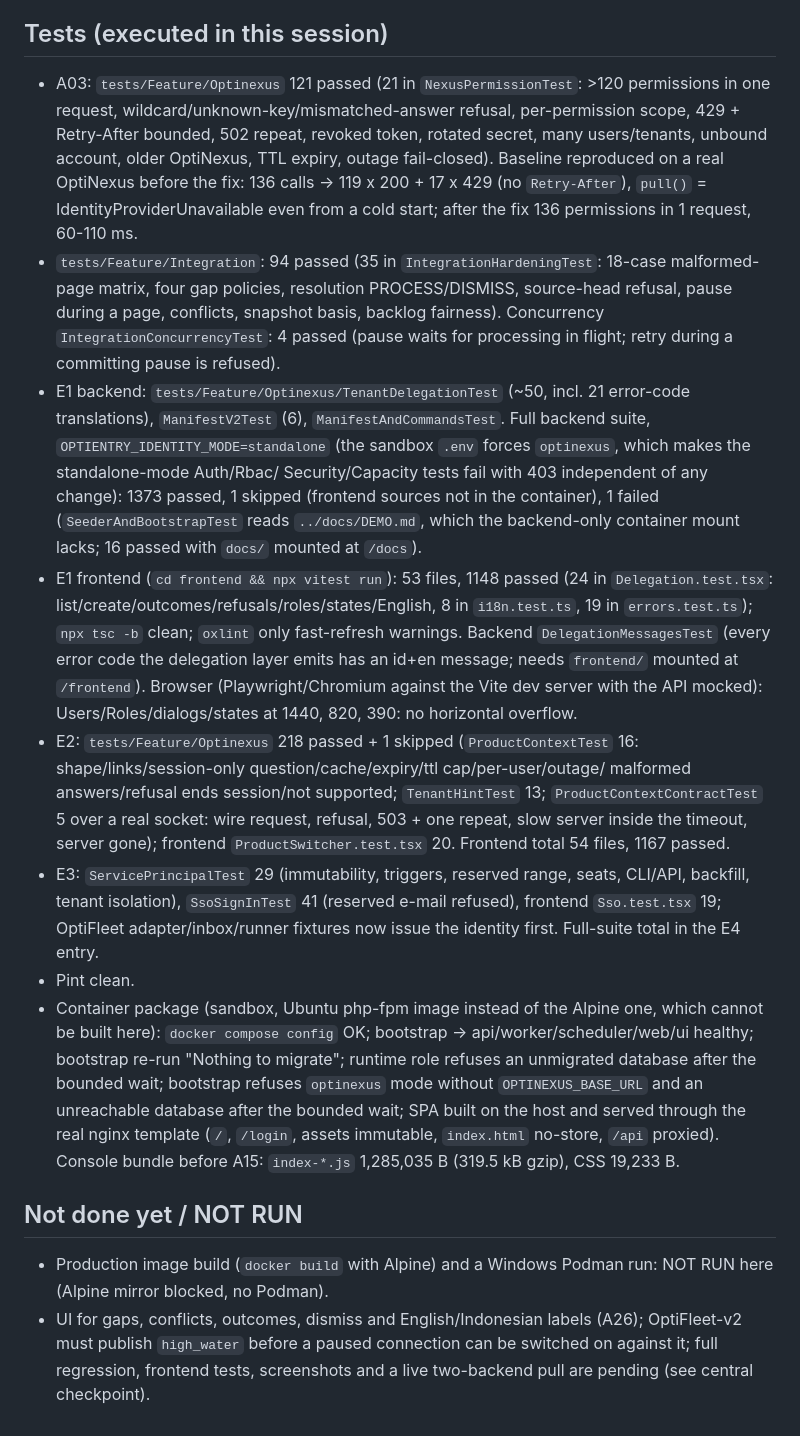
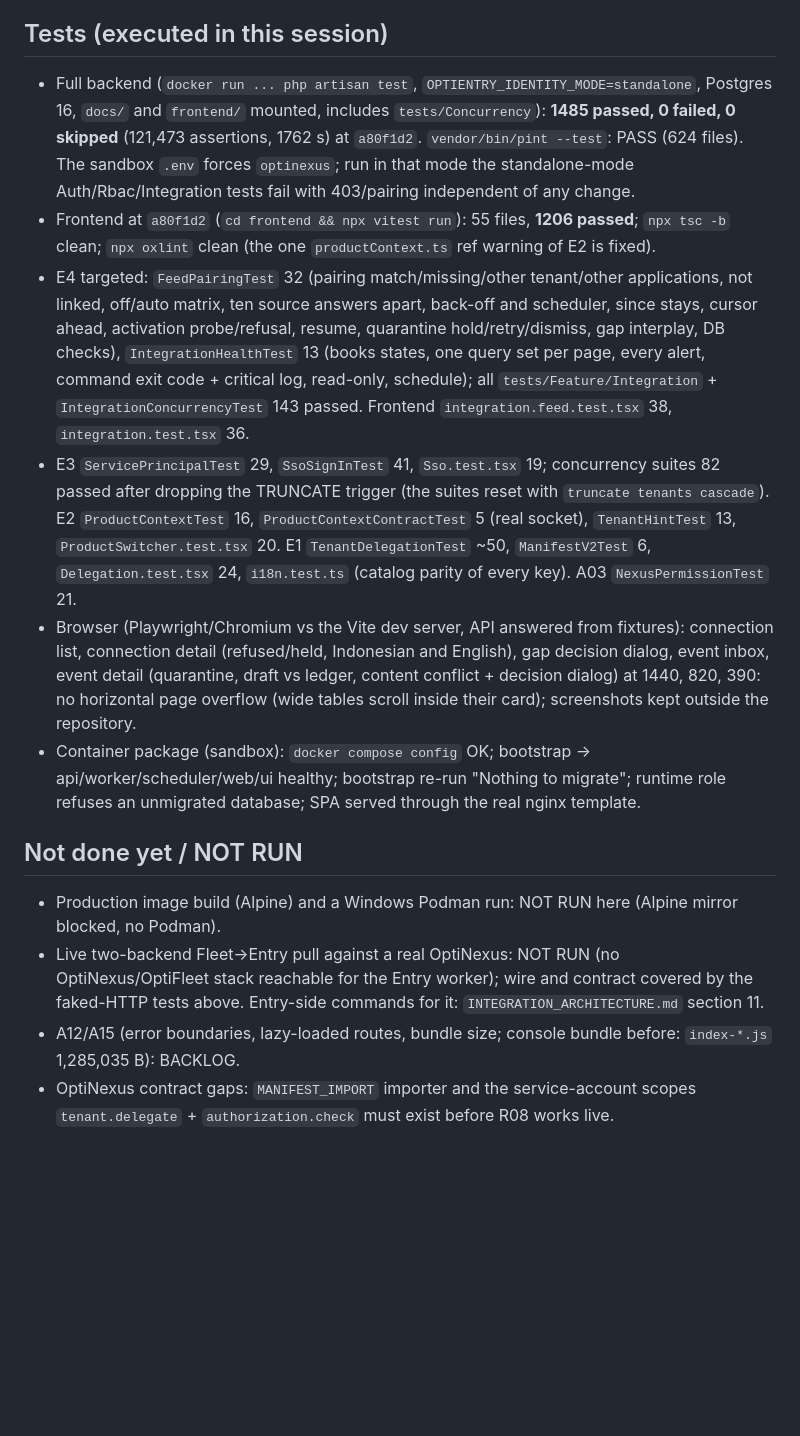
Before and after one commit to gsiddik/OptiAccounting, a Markdown page: docs/status/ECOSYSTEM_AUDIT_STATUS.md, the part around one of its changes. Rendered like a GitHub page; blank space fills up the shorter version.

```diff
--- a/docs/status/ECOSYSTEM_AUDIT_STATUS.md
+++ b/docs/status/ECOSYSTEM_AUDIT_STATUS.md
@@ -54,33 +37,26 @@ changed in OptiEntry. Merge only on owner request.
 
 ## Tests (executed in this session)
-- A03: `tests/Feature/Optinexus` 121 passed (21 in `NexusPermissionTest`: >120 permissions in one request, wildcard/unknown-key/mismatched-answer
-  refusal, per-permission scope, 429 + Retry-After bounded, 502 repeat, revoked token, rotated secret, many users/tenants, unbound account,
-  older OptiNexus, TTL expiry, outage fail-closed). Baseline reproduced on a real OptiNexus before the fix: 136 calls -> 119 x 200 + 17 x 429
-  (no `Retry-After`), `pull()` = IdentityProviderUnavailable even from a cold start; after the fix 136 permissions in 1 request, 60-110 ms.
-- `tests/Feature/Integration`: 94 passed (35 in `IntegrationHardeningTest`: 18-case malformed-page matrix, four gap policies, resolution
-  PROCESS/DISMISS, source-head refusal, pause during a page, conflicts, snapshot basis, backlog fairness). Concurrency
-  `IntegrationConcurrencyTest`: 4 passed (pause waits for processing in flight; retry during a committing pause is refused).
-- E1 backend: `tests/Feature/Optinexus/TenantDelegationTest` (~50, incl. 21 error-code translations), `ManifestV2Test` (6), `ManifestAndCommandsTest`.
-  Full backend suite, `OPTIENTRY_IDENTITY_MODE=standalone` (the sandbox `.env` forces `optinexus`, which makes the standalone-mode Auth/Rbac/
-  Security/Capacity tests fail with 403 independent of any change): 1373 passed, 1 skipped (frontend sources not in the container), 1 failed
-  (`SeederAndBootstrapTest` reads `../docs/DEMO.md`, which the backend-only container mount lacks; 16 passed with `docs/` mounted at `/docs`).
-- E1 frontend (`cd frontend && npx vitest run`): 53 files, 1148 passed (24 in `Delegation.test.tsx`: list/create/outcomes/refusals/roles/states/English,
-  8 in `i18n.test.ts`, 19 in `errors.test.ts`); `npx tsc -b` clean; `oxlint` only fast-refresh warnings. Backend
-  `DelegationMessagesTest` (every error code the delegation layer emits has an id+en message; needs `frontend/` mounted at `/frontend`).
-  Browser (Playwright/Chromium against the Vite dev server with the API mocked): Users/Roles/dialogs/states at 1440, 820, 390: no horizontal overflow.
-- E2: `tests/Feature/Optinexus` 218 passed + 1 skipped (`ProductContextTest` 16: shape/links/session-only question/cache/expiry/ttl cap/per-user/outage/
-  malformed answers/refusal ends session/not supported; `TenantHintTest` 13; `ProductContextContractTest` 5 over a real socket: wire request, refusal,
-  503 + one repeat, slow server inside the timeout, server gone); frontend `ProductSwitcher.test.tsx` 20. Frontend total 54 files, 1167 passed.
-- E3: `ServicePrincipalTest` 29 (immutability, triggers, reserved range, seats, CLI/API, backfill, tenant isolation), `SsoSignInTest` 41 (reserved
-  e-mail refused), frontend `Sso.test.tsx` 19; OptiFleet adapter/inbox/runner fixtures now issue the identity first. Full-suite total in the E4 entry.
-- Pint clean.
-- Container package (sandbox, Ubuntu php-fpm image instead of the Alpine one, which cannot be built here): `docker compose config` OK;
-  bootstrap -> api/worker/scheduler/web/ui healthy; bootstrap re-run "Nothing to migrate"; runtime role refuses an unmigrated database after
-  the bounded wait; bootstrap refuses `optinexus` mode without `OPTINEXUS_BASE_URL` and an unreachable database after the bounded wait;
-  SPA built on the host and served through the real nginx template (`/`, `/login`, assets immutable, `index.html` no-store, `/api` proxied).
-  Console bundle before A15: `index-*.js` 1,285,035 B (319.5 kB gzip), CSS 19,233 B.
+- Full backend (`docker run ... php artisan test`, `OPTIENTRY_IDENTITY_MODE=standalone`, Postgres 16, `docs/` and `frontend/` mounted, includes
+  `tests/Concurrency`): **1485 passed, 0 failed, 0 skipped** (121,473 assertions, 1762 s) at `a80f1d2`. `vendor/bin/pint --test`: PASS (624 files).
+  The sandbox `.env` forces `optinexus`; run in that mode the standalone-mode Auth/Rbac/Integration tests fail with 403/pairing independent of any change.
+- Frontend at `a80f1d2` (`cd frontend && npx vitest run`): 55 files, **1206 passed**; `npx tsc -b` clean; `npx oxlint` clean (the one
+  `productContext.ts` ref warning of E2 is fixed).
+- E4 targeted: `FeedPairingTest` 32 (pairing match/missing/other tenant/other applications, not linked, off/auto matrix, ten source answers apart,
+  back-off and scheduler, since stays, cursor ahead, activation probe/refusal, resume, quarantine hold/retry/dismiss, gap interplay, DB checks),
+  `IntegrationHealthTest` 13 (books states, one query set per page, every alert, command exit code + critical log, read-only, schedule); all
+  `tests/Feature/Integration` + `IntegrationConcurrencyTest` 143 passed. Frontend `integration.feed.test.tsx` 38, `integration.test.tsx` 36.
+- E3 `ServicePrincipalTest` 29, `SsoSignInTest` 41, `Sso.test.tsx` 19; concurrency suites 82 passed after dropping the TRUNCATE trigger (the suites reset with
+  `truncate tenants cascade`). E2 `ProductContextTest` 16, `ProductContextContractTest` 5 (real socket), `TenantHintTest` 13, `ProductSwitcher.test.tsx` 20.
+  E1 `TenantDelegationTest` ~50, `ManifestV2Test` 6, `Delegation.test.tsx` 24, `i18n.test.ts` (catalog parity of every key). A03 `NexusPermissionTest` 21.
+- Browser (Playwright/Chromium vs the Vite dev server, API answered from fixtures): connection list, connection detail (refused/held, Indonesian and
+  English), gap decision dialog, event inbox, event detail (quarantine, draft vs ledger, content conflict + decision dialog) at 1440, 820, 390:
+  no horizontal page overflow (wide tables scroll inside their card); screenshots kept outside the repository.
+- Container package (sandbox): `docker compose config` OK; bootstrap -> api/worker/scheduler/web/ui healthy; bootstrap re-run "Nothing to migrate";
+  runtime role refuses an unmigrated database; SPA served through the real nginx template.
 
 ## Not done yet / NOT RUN
-- Production image build (`docker build` with Alpine) and a Windows Podman run: NOT RUN here (Alpine mirror blocked, no Podman).
-- UI for gaps, conflicts, outcomes, dismiss and English/Indonesian labels (A26); OptiFleet-v2 must publish `high_water` before a paused connection
-  can be switched on against it; full regression, frontend tests, screenshots and a live two-backend pull are pending (see central checkpoint).
+- Production image build (Alpine) and a Windows Podman run: NOT RUN here (Alpine mirror blocked, no Podman).
+- Live two-backend Fleet->Entry pull against a real OptiNexus: NOT RUN (no OptiNexus/OptiFleet stack reachable for the Entry worker); wire and contract
+  covered by the faked-HTTP tests above. Entry-side commands for it: `INTEGRATION_ARCHITECTURE.md` section 11.
+- A12/A15 (error boundaries, lazy-loaded routes, bundle size; console bundle before: `index-*.js` 1,285,035 B): BACKLOG.
+- OptiNexus contract gaps: `MANIFEST_IMPORT` importer and the service-account scopes `tenant.delegate` + `authorization.check` must exist before R08 works live.
```
Also changed, not shown: other parts of docs/status/ECOSYSTEM_AUDIT_STATUS.md (+28 -45 lines).
